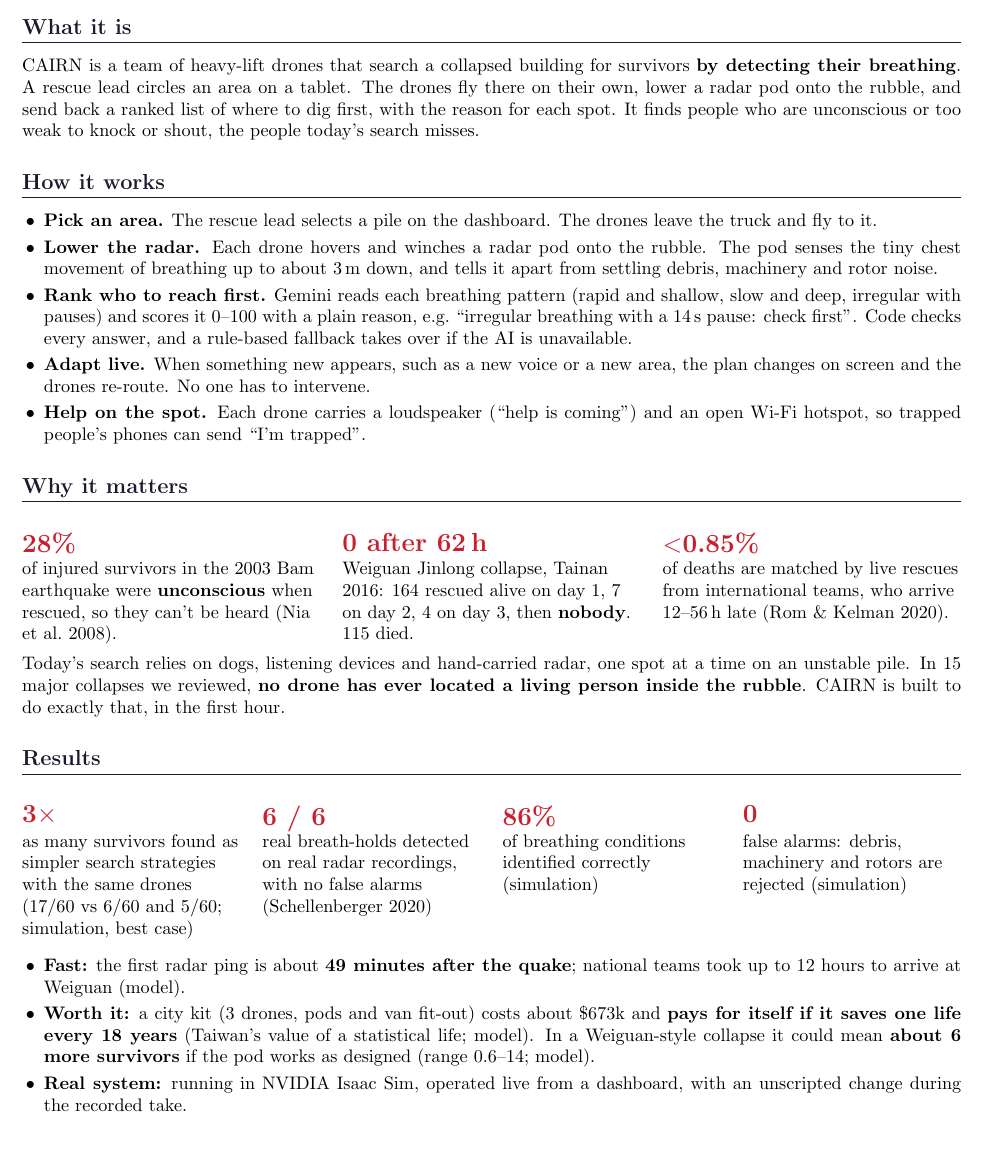
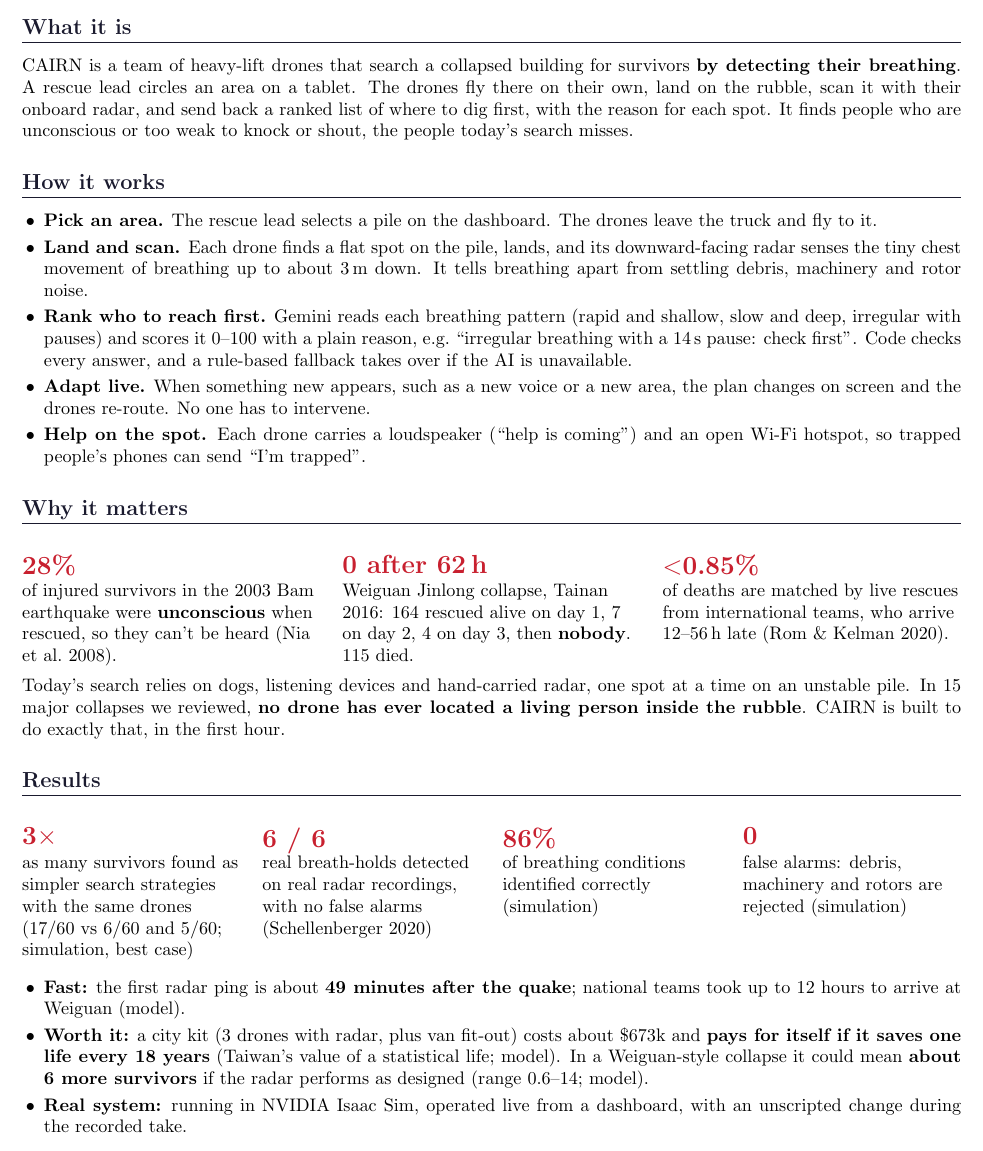
Before and after one commit to rohansharmacode/skysearch, a LaTeX document (larpverse/docs/technical_summary.tex): part of the page, cut so that both start at the same text. Compiled offline with pdfLaTeX.

Commit message:
larpverse: radar is mounted on the drone (lands on a flat rubble spot, belly radar scans down): fix technical summary, fact sheet + PDF, evidence page, CAD callout
Synced from local HEAD 32c6821.

Co-Authored-By: Claude Opus 5.5 <noreply@anthropic.com>

```diff
--- a/larpverse/docs/technical_summary.tex
+++ b/larpverse/docs/technical_summary.tex
@@ -27,12 +27,12 @@
 {\small\color{cairngrey} Larpverse \;\textbullet\; AgentVerse 2026 Robotics \;\textbullet\; Figures are simulation or model results unless marked as real data.}
 
 \section*{What it is}
-CAIRN is a team of heavy-lift drones that search a collapsed building for survivors \textbf{by detecting their breathing}. A rescue lead circles an area on a tablet. The drones fly there on their own, lower a radar pod onto the rubble, and send back a ranked list of where to dig first, with the reason for each spot. It finds people who are unconscious or too weak to knock or shout, the people today's search misses.
+CAIRN is a team of heavy-lift drones that search a collapsed building for survivors \textbf{by detecting their breathing}. A rescue lead circles an area on a tablet. The drones fly there on their own, land on the rubble, scan it with their onboard radar, and send back a ranked list of where to dig first, with the reason for each spot. It finds people who are unconscious or too weak to knock or shout, the people today's search misses.
 
 \section*{How it works}
 \begin{itemize}
   \item \textbf{Pick an area.} The rescue lead selects a pile on the dashboard. The drones leave the truck and fly to it.
-  \item \textbf{Lower the radar.} Each drone hovers and winches a radar pod onto the rubble. The pod senses the tiny chest movement of breathing up to about 3\,m down, and tells it apart from settling debris, machinery and rotor noise.
+  \item \textbf{Land and scan.} Each drone finds a flat spot on the pile, lands, and its downward-facing radar senses the tiny chest movement of breathing up to about 3\,m down. It tells breathing apart from settling debris, machinery and rotor noise.
   \item \textbf{Rank who to reach first.} Gemini reads each breathing pattern (rapid and shallow, slow and deep, irregular with pauses) and scores it 0--100 with a plain reason, e.g.\ ``irregular breathing with a 14\,s pause: check first''. Code checks every answer, and a rule-based fallback takes over if the AI is unavailable.
   \item \textbf{Adapt live.} When something new appears, such as a new voice or a new area, the plan changes on screen and the drones re-route. No one has to intervene.
   \item \textbf{Help on the spot.} Each drone carries a loudspeaker (``help is coming'') and an open Wi-Fi hotspot, so trapped people's phones can send ``I'm trapped''.
@@ -59,7 +59,7 @@ false alarms: debris, machinery and rotors are rejected (simulation) \\
 
 \begin{itemize}
   \item \textbf{Fast:} the first radar ping is about \textbf{49 minutes after the quake}; national teams took up to 12 hours to arrive at Weiguan (model).
-  \item \textbf{Worth it:} a city kit (3 drones, pods and van fit-out) costs about \$673k and \textbf{pays for itself if it saves one life every 18 years} (Taiwan's value of a statistical life; model). In a Weiguan-style collapse it could mean \textbf{about 6 more survivors} if the pod works as designed (range 0.6--14; model).
+  \item \textbf{Worth it:} a city kit (3 drones with radar, plus van fit-out) costs about \$673k and \textbf{pays for itself if it saves one life every 18 years} (Taiwan's value of a statistical life; model). In a Weiguan-style collapse it could mean \textbf{about 6 more survivors} if the radar performs as designed (range 0.6--14; model).
   \item \textbf{Real system:} running in NVIDIA Isaac Sim, operated live from a dashboard, with an unscripted change during the recorded take.
 \end{itemize}
 
```
Also changed, not shown: larpverse/docs/evidence/Larpverse_Fact_Sheet.pdf, larpverse/docs/img/drone/drone_cad_callouts.png, 3 other files.
